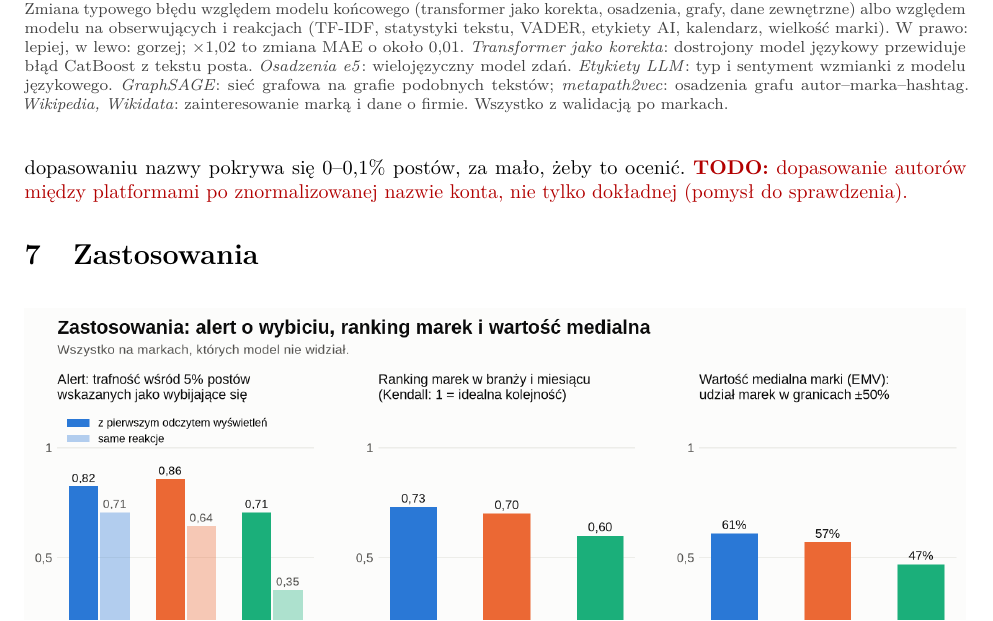
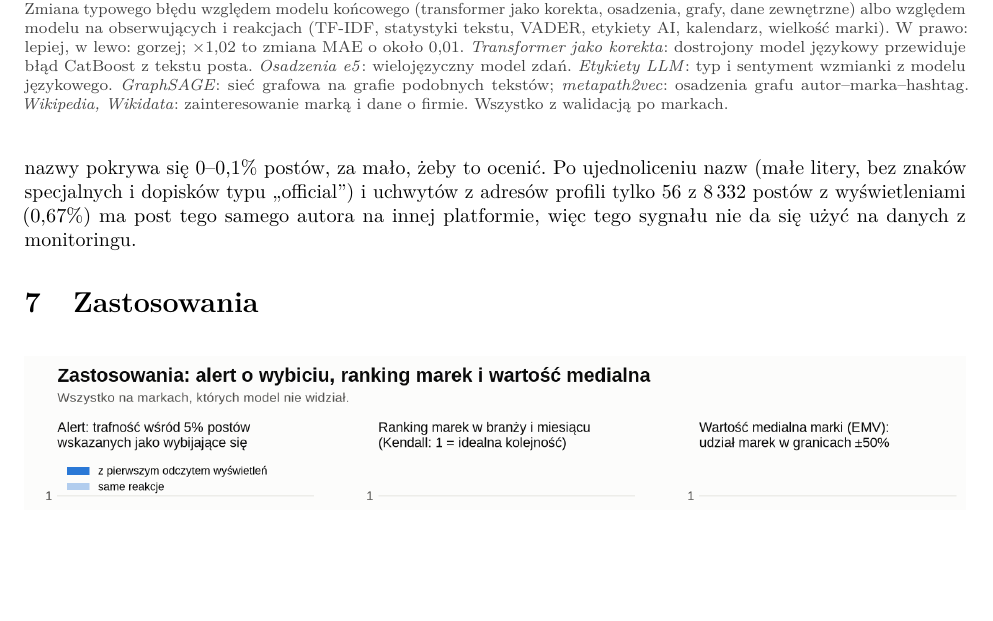
Before and after one commit to mikolaj-olesinski/Digital-Media-Analysis-PWR, a LaTeX document (docs/pl/preprint/main.tex): part of page 7 of 8, cut so that both start at the same text, the shorter picture padded with empty space. Compiled offline with pdfLaTeX.

Commit message:
Preprint: replace author-matching TODO with E221 result

```diff
--- a/docs/pl/preprint/main.tex
+++ b/docs/pl/preprint/main.tex
@@ -314,8 +314,10 @@ markach). Na postach autorów z historią błąd spada z 0,37 do 0,26 na TikToku
 0,43 na X (\x{1,3}--\x{1,4}); większość zysku daje już jeden wcześniejszy post. Taka historia jest jednak tylko dla
 3--16\% postów w naszej próbie, więc w średnim błędzie zysk znika ($\le$0,003). Sprawdziliśmy też tego samego autora na
 innej platformie: po dokładnym dopasowaniu nazwy pokrywa się 0--0,1\% postów, za mało, żeby to ocenić.
-\todo{dopasowanie autorów między platformami po znormalizowanej nazwie konta, nie tylko dokładnej (pomysł do sprawdzenia).}
-% E68, E70, E119, E120.
+Po ujednoliceniu nazw (małe litery, bez znaków specjalnych i dopisków typu ,,official'') i uchwytów z adresów profili
+tylko 56 z 8\,332 postów z wyświetleniami (0,67\%) ma post tego samego autora na innej platformie, więc tego sygnału
+nie da się użyć na danych z monitoringu.
+% E68, E70, E119, E120, E221.
 
 
 \section{Zastosowania}
```
Also changed, not shown: docs/pl/preprint/main.pdf.
